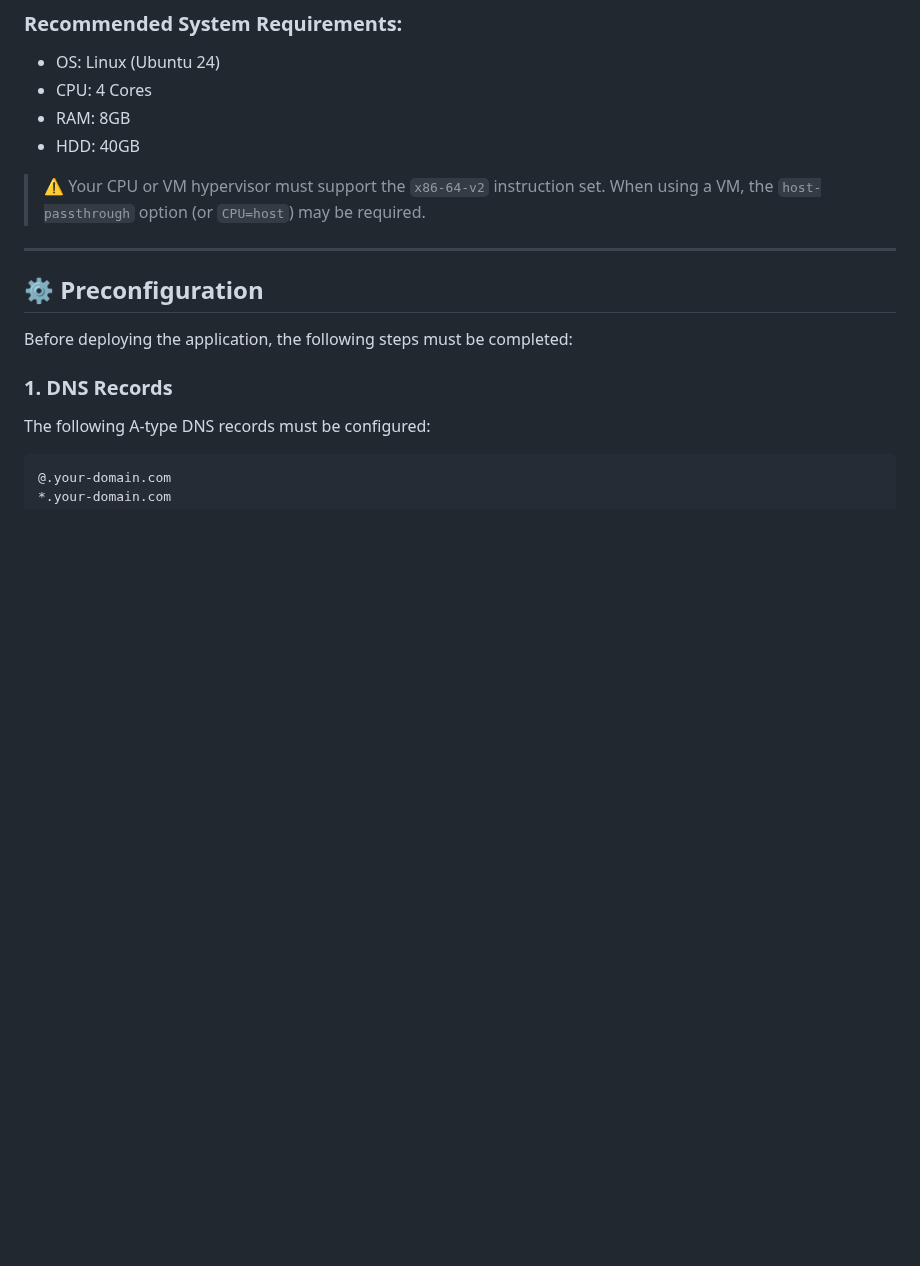
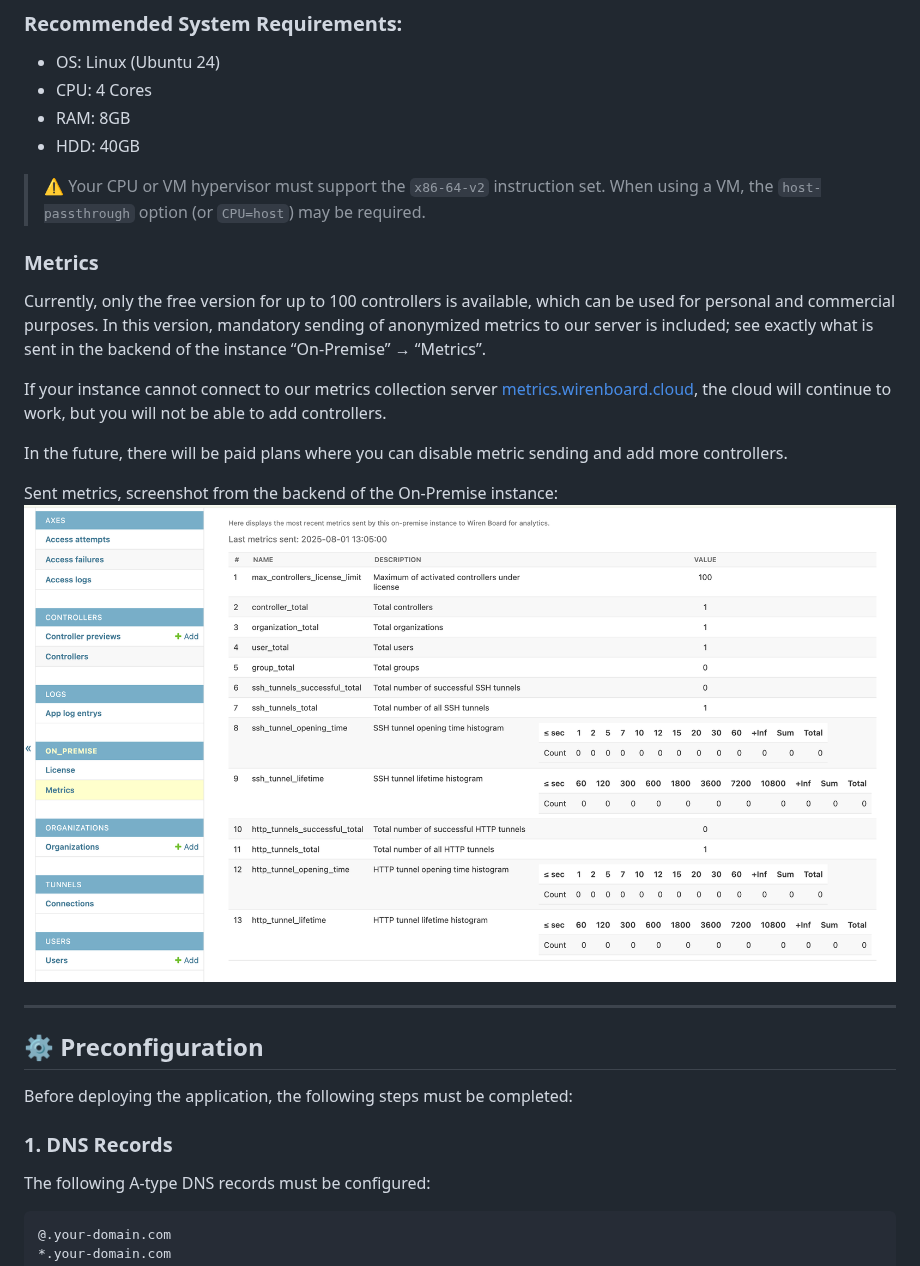
Before and after one commit to wirenboard/cloud-on-premise, a Markdown page: README_EN.md, the part around the change. Rendered like a GitHub page; pictures changed too: assets/metrics.png (added); blank space fills up the shorter version.

```diff
--- a/README_EN.md
+++ b/README_EN.md
@@ -22,6 +22,17 @@ Documentation for setting up and deploying Wiren Board Cloud in an On-Premise en
 
 
 > ⚠️ Your CPU or VM hypervisor must support the `x86-64-v2` instruction set. When using a VM, the `host-passthrough` option (or `CPU=host`) may be required.
+
+### Metrics
+
+Currently, only the free version for up to 100 controllers is available, which can be used for personal and commercial purposes. In this version, mandatory sending of anonymized metrics to our server is included; see exactly what is sent in the backend of the instance “On-Premise” → “Metrics”.
+
+If your instance cannot connect to our metrics collection server [metrics.wirenboard.cloud](https://on-premise-metrics.wirenboard.cloud), the cloud will continue to work, but you will not be able to add controllers.
+
+In the future, there will be paid plans where you can disable metric sending and add more controllers.
+
+Sent metrics, screenshot from the backend of the On-Premise instance:
+![metrics.png](./assets/metrics.png)
 
 ---
 
```
Also changed, not shown: README.md (+11 -0 lines).
